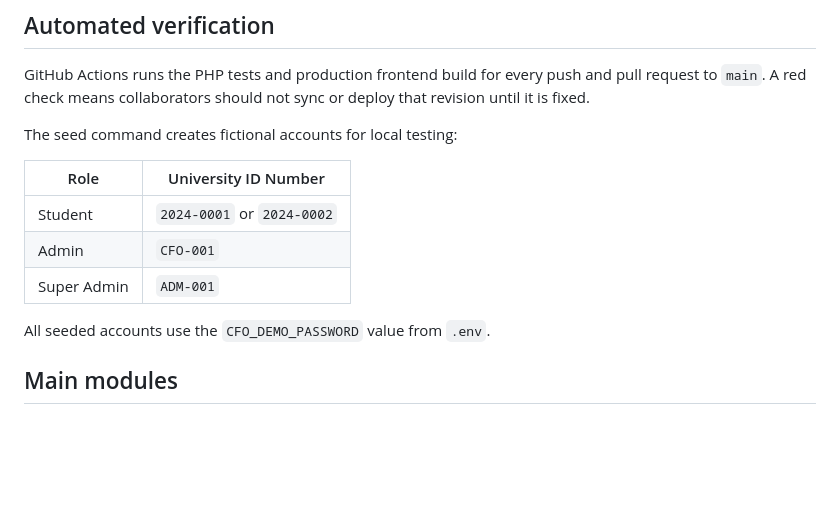
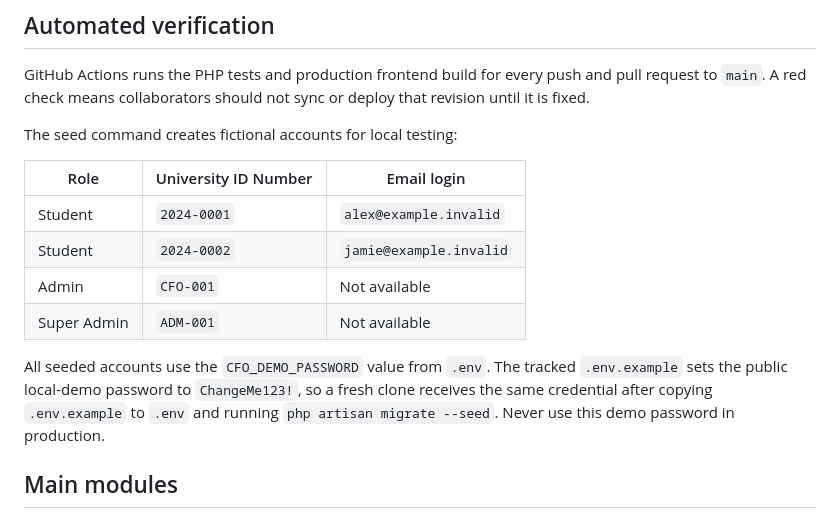
Before and after one commit to Vernsmoke/CFO, a Markdown page: README.md, the part around the change. Rendered like a GitHub page; blank space fills up the shorter version.

Commit message:
docs(auth): document development access credentials

```diff
--- a/README.md
+++ b/README.md
@@ -67,13 +67,17 @@ GitHub Actions runs the PHP tests and production frontend build for every push a
 
 The seed command creates fictional accounts for local testing:
 
-| Role | University ID Number |
-|---|---|
-| Student | `2024-0001` or `2024-0002` |
-| Admin | `CFO-001` |
-| Super Admin | `ADM-001` |
+| Role | University ID Number | Email login |
+|---|---|---|
+| Student | `2024-0001` | `alex@example.invalid` |
+| Student | `2024-0002` | `jamie@example.invalid` |
+| Admin | `CFO-001` | Not available |
+| Super Admin | `ADM-001` | Not available |
 
-All seeded accounts use the `CFO_DEMO_PASSWORD` value from `.env`.
+All seeded accounts use the `CFO_DEMO_PASSWORD` value from `.env`. The tracked
+`.env.example` sets the public local-demo password to `ChangeMe123!`, so a fresh
+clone receives the same credential after copying `.env.example` to `.env` and
+running `php artisan migrate --seed`. Never use this demo password in production.
 
 ## Main modules
 
```
